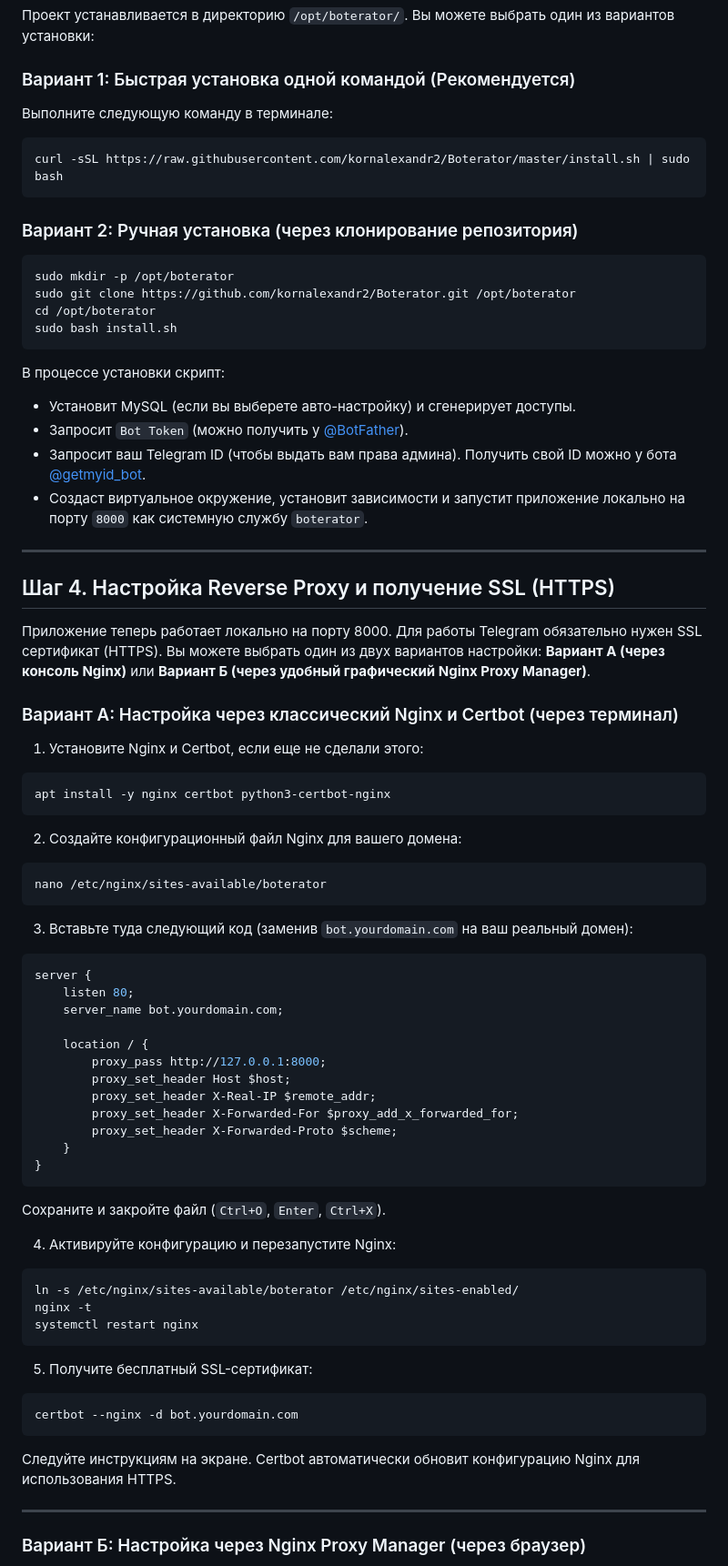
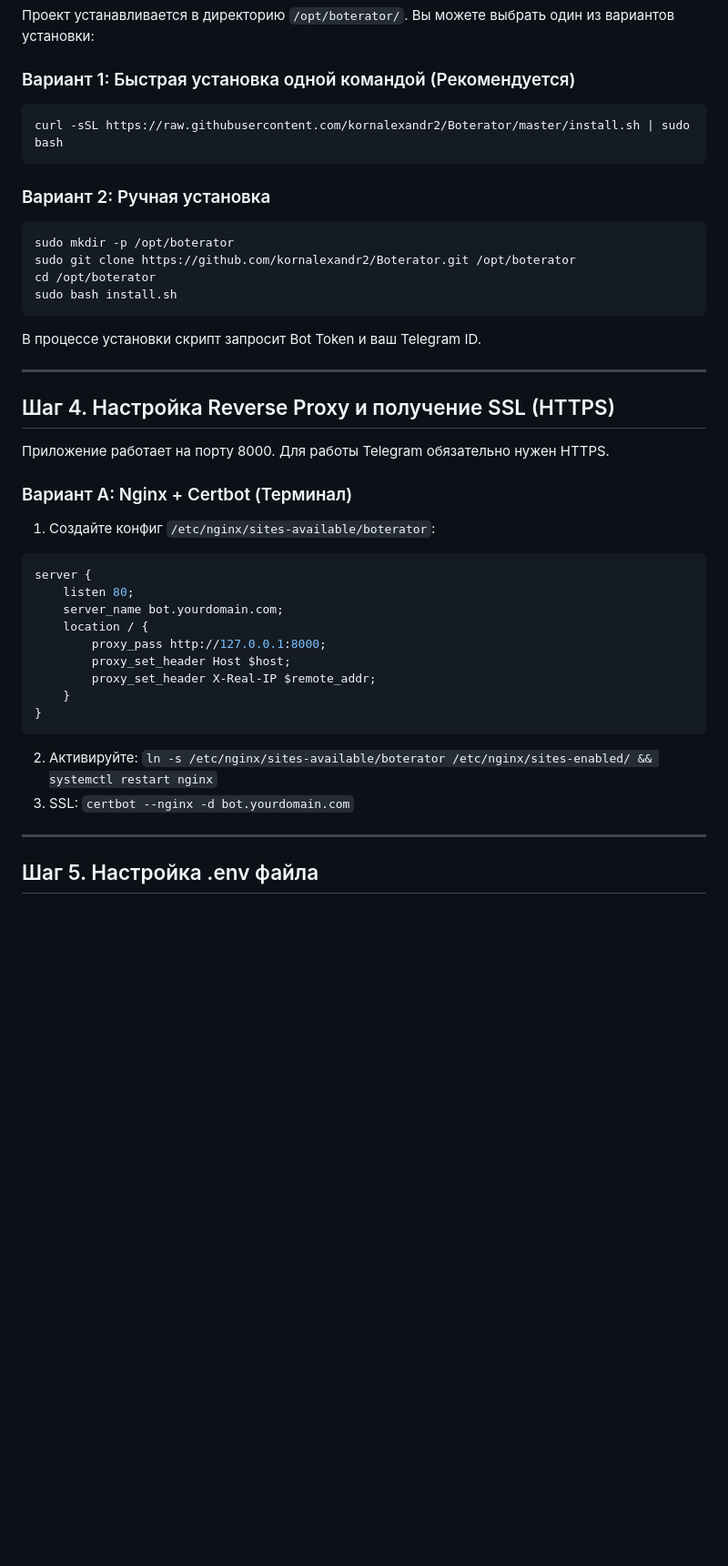
Before and after one commit to kornalexandr2/Boterator, a Markdown page: docs/admin_guide.md, the part around one of its changes. Shown at 91% size. Rendered like a GitHub page; blank space fills up the shorter version.

````diff
--- a/docs/admin_guide.md
+++ b/docs/admin_guide.md
@@ -34,12 +34,11 @@ apt install -y curl git nginx certbot python3-certbot-nginx
 Проект устанавливается в директорию `/opt/boterator/`. Вы можете выбрать один из вариантов установки:
 
 ### Вариант 1: Быстрая установка одной командой (Рекомендуется)
-Выполните следующую команду в терминале:
 ```bash
 curl -sSL https://raw.githubusercontent.com/kornalexandr2/Boterator/master/install.sh | sudo bash
 ```
 
-### Вариант 2: Ручная установка (через клонирование репозитория)
+### Вариант 2: Ручная установка
 ```bash
 sudo mkdir -p /opt/boterator
 sudo git clone https://github.com/kornalexandr2/Boterator.git /opt/boterator
@@ -47,61 +46,31 @@ cd /opt/boterator
 sudo bash install.sh
 ```
 
-В процессе установки скрипт:
-- Установит MySQL (если вы выберете авто-настройку) и сгенерирует доступы.
-- Запросит `Bot Token` (можно получить у [@BotFather](https://t.me/BotFather)).
-- Запросит ваш Telegram ID (чтобы выдать вам права админа). Получить свой ID можно у бота [@getmyid_bot](https://t.me/getmyid_bot).
-- Создаст виртуальное окружение, установит зависимости и запустит приложение локально на порту `8000` как системную службу `boterator`.
+В процессе установки скрипт запросит Bot Token и ваш Telegram ID.
 
 ---
 
 ## Шаг 4. Настройка Reverse Proxy и получение SSL (HTTPS)
 
-Приложение теперь работает локально на порту 8000. Для работы Telegram обязательно нужен SSL сертификат (HTTPS). Вы можете выбрать один из двух вариантов настройки: **Вариант А (через консоль Nginx)** или **Вариант Б (через удобный графический Nginx Proxy Manager)**.
+Приложение работает на порту 8000. Для работы Telegram обязательно нужен HTTPS.
 
-### Вариант А: Настройка через классический Nginx и Certbot (через терминал)
-
-1. Установите Nginx и Certbot, если еще не сделали этого:
-```bash
-apt install -y nginx certbot python3-certbot-nginx
-```
-
-2. Создайте конфигурационный файл Nginx для вашего домена:
-```bash
-nano /etc/nginx/sites-available/boterator
-```
-
-3. Вставьте туда следующий код (заменив `bot.yourdomain.com` на ваш реальный домен):
+### Вариант А: Nginx + Certbot (Терминал)
+1. Создайте конфиг `/etc/nginx/sites-available/boterator`:
 ```nginx
 server {
     listen 80;
     server_name bot.yourdomain.com;
-
     location / {
         proxy_pass http://127.0.0.1:8000;
         proxy_set_header Host $host;
         proxy_set_header X-Real-IP $remote_addr;
-        proxy_set_header X-Forwarded-For $proxy_add_x_forwarded_for;
-        proxy_set_header X-Forwarded-Proto $scheme;
     }
 }
 ```
-Сохраните и закройте файл (`Ctrl+O`, `Enter`, `Ctrl+X`).
-
-4. Активируйте конфигурацию и перезапустите Nginx:
-```bash
-ln -s /etc/nginx/sites-available/boterator /etc/nginx/sites-enabled/
-nginx -t
-systemctl restart nginx
-```
-
-5. Получите бесплатный SSL-сертификат:
-```bash
-certbot --nginx -d bot.yourdomain.com
-```
-Следуйте инструкциям на экране. Certbot автоматически обновит конфигурацию Nginx для использования HTTPS.
+2. Активируйте: `ln -s /etc/nginx/sites-available/boterator /etc/nginx/sites-enabled/ && systemctl restart nginx`
+3. SSL: `certbot --nginx -d bot.yourdomain.com`
 
 ---
 
-### Вариант Б: Настройка через Nginx Proxy Manager (через браузер)
+## Шаг 5. Настройка .env файла
 
````
Also changed, not shown: other parts of docs/admin_guide.md (+22 -67 lines).
